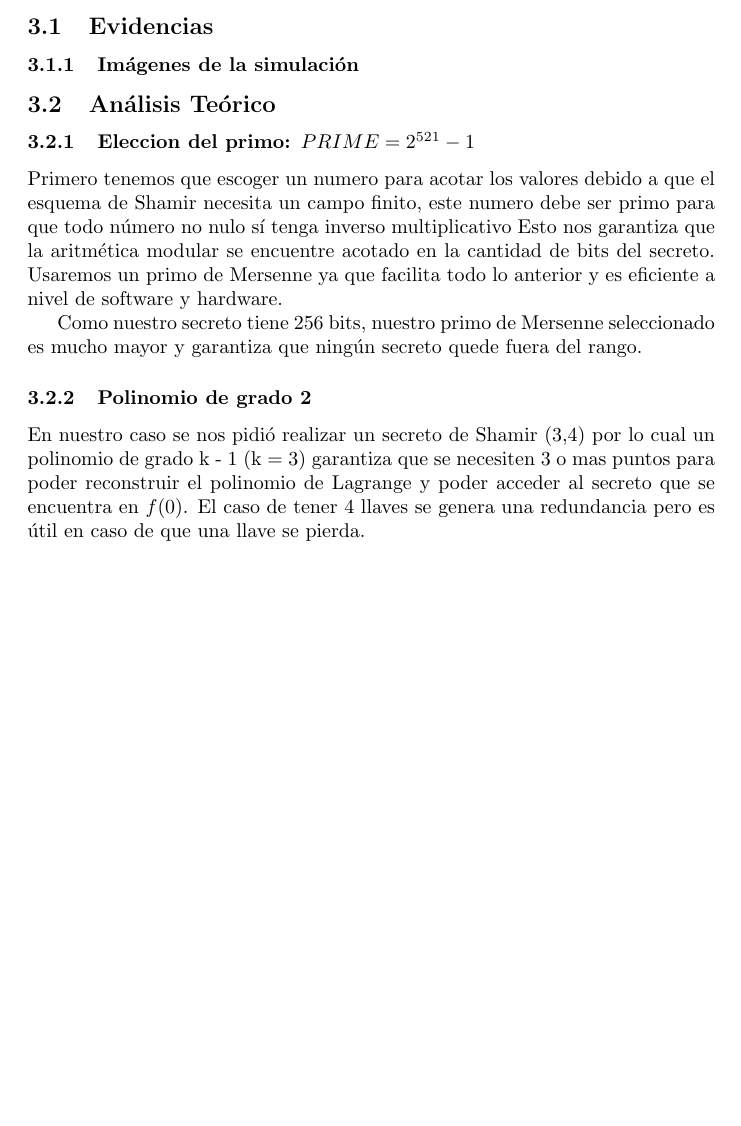
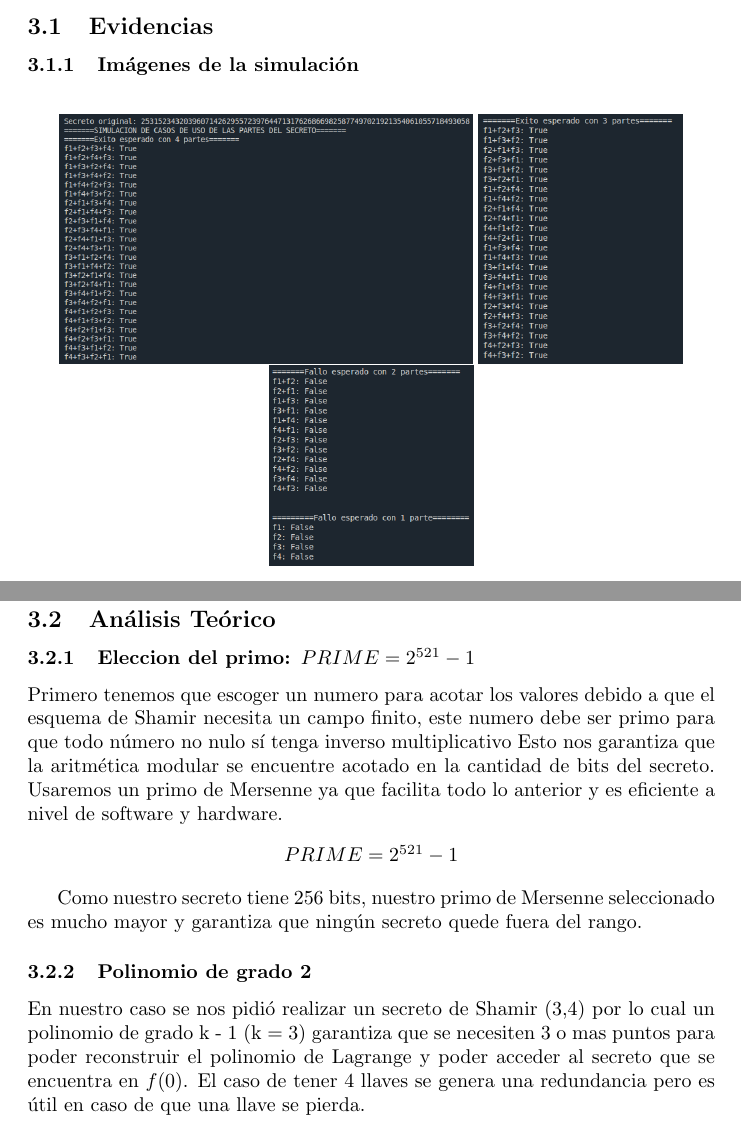
Before and after one commit to CrisJk1/LAB1_REDES, a LaTeX document (TEX/main.tex): part of page 3 of 6 before the commit and two parts of pages 3 and 4 of 5 after it, the two joined at a grey line, cut so that both start at the same text, the shorter picture padded with empty space. Compiled offline with pdfLaTeX.

Commit message:
fix: Arreglar rutas de las imagenes de la fase 4

```diff
--- a/TEX/main.tex
+++ b/TEX/main.tex
@@ -1,6 +1,7 @@
 \documentclass{article}
 \usepackage[utf8]{inputenc}
 \usepackage{graphicx}
+\usepackage{float}
 
 \title{Laboratorio 1: El Incidente del Sistema Golgotha}
 \author{
@@ -86,3 +87,6 @@ demas usuarios del consejo como si fuese un "error" de autenticidad.
 
 \begin{figure}[H]
     \centering
+    \includegraphics[width=0.6\linewidth]{screenshots/S1.png}
+    \includegraphics[width=0.2967\linewidth]{screenshots/S2.png}
+    \includegraphics[width=0.2967\linewidth]{screenshots/S3.png}
```
Also changed, not shown: PDF/grupo_1_lab_1.pdf (added), TEX/main.tex (3 more changed lines).
